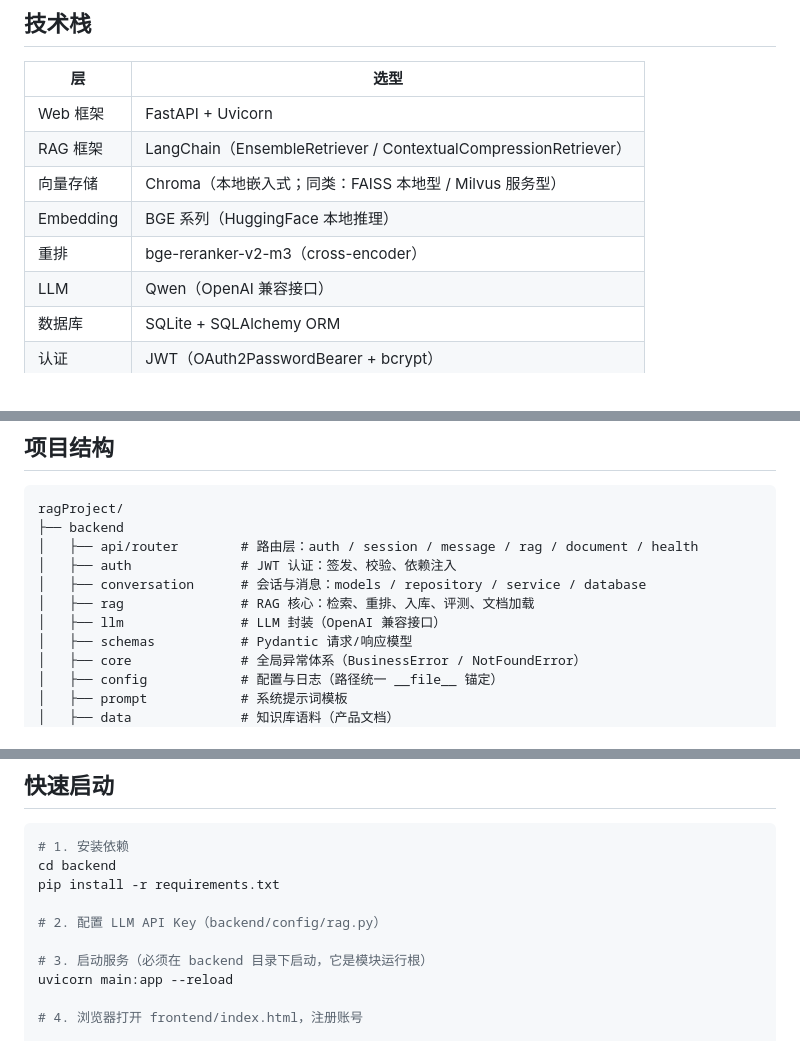
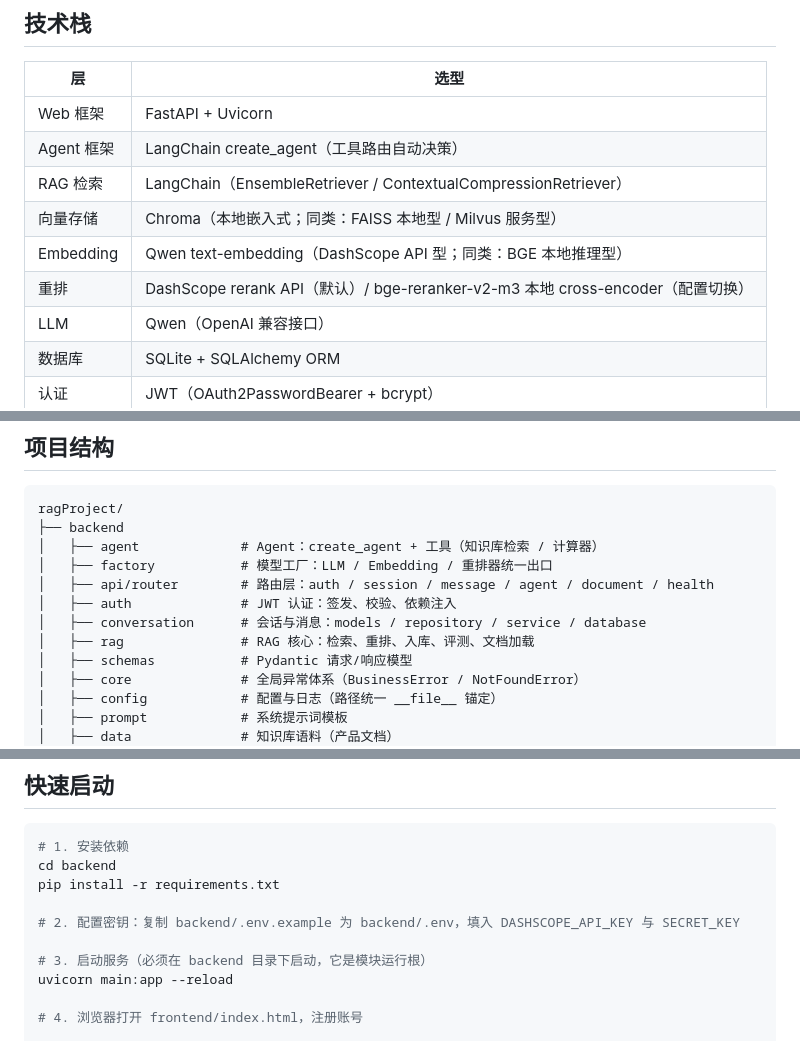
Before and after one commit to bu-he/base_rag_projection, a Markdown page: README.md, 3 parts joined by grey strips. Drawn GitHub-style.

Commit message:
docs: 修复 Mermaid 渲染错误，README 同步 Agent 化架构
- Mermaid 节点文本加引号转义（@ / 等特殊字符导致 GitHub 渲染失败）
- 架构图更新为 Agent 链路（create_agent 工具路由 + 可切换重排）
- 技术栈、项目结构、快速启动同步现状（模型工厂 / agent 路由 / .env 配置）

````diff
--- a/README.md
+++ b/README.md
@@ -16,10 +16,11 @@
 | 层 | 选型 |
 |---|---|
 | Web 框架 | FastAPI + Uvicorn |
-| RAG 框架 | LangChain（EnsembleRetriever / ContextualCompressionRetriever） |
+| Agent 框架 | LangChain create_agent（工具路由自动决策） |
+| RAG 检索 | LangChain（EnsembleRetriever / ContextualCompressionRetriever） |
 | 向量存储 | Chroma（本地嵌入式；同类：FAISS 本地型 / Milvus 服务型） |
-| Embedding | BGE 系列（HuggingFace 本地推理） |
-| 重排 | bge-reranker-v2-m3（cross-encoder） |
+| Embedding | Qwen text-embedding（DashScope API 型；同类：BGE 本地推理型） |
+| 重排 | DashScope rerank API（默认）/ bge-reranker-v2-m3 本地 cross-encoder（配置切换） |
 | LLM | Qwen（OpenAI 兼容接口） |
 | 数据库 | SQLite + SQLAlchemy ORM |
 | 认证 | JWT（OAuth2PasswordBearer + bcrypt） |
@@ -60,11 +67,12 @@ flowchart LR
 ```text
 ragProject/
 ├── backend
-│   ├── api/router        # 路由层：auth / session / message / rag / document / health
+│   ├── agent             # Agent：create_agent + 工具（知识库检索 / 计算器）
+│   ├── factory           # 模型工厂：LLM / Embedding / 重排器统一出口
+│   ├── api/router        # 路由层：auth / session / message / agent / document / health
 │   ├── auth              # JWT 认证：签发、校验、依赖注入
 │   ├── conversation      # 会话与消息：models / repository / service / database
 │   ├── rag               # RAG 核心：检索、重排、入库、评测、文档加载
-│   ├── llm               # LLM 封装（OpenAI 兼容接口）
 │   ├── schemas           # Pydantic 请求/响应模型
 │   ├── core              # 全局异常体系（BusinessError / NotFoundError）
 │   ├── config            # 配置与日志（路径统一 __file__ 锚定）
@@ -118,7 +126,7 @@ ragProject/
 cd backend
 pip install -r requirements.txt
 
-# 2. 配置 LLM API Key（backend/config/rag.py）
+# 2. 配置密钥：复制 backend/.env.example 为 backend/.env，填入 DASHSCOPE_API_KEY 与 SECRET_KEY
 
 # 3. 启动服务（必须在 backend 目录下启动，它是模块运行根）
 uvicorn main:app --reload
````
Also changed, not shown: other parts of README.md (+24 -18 lines).
